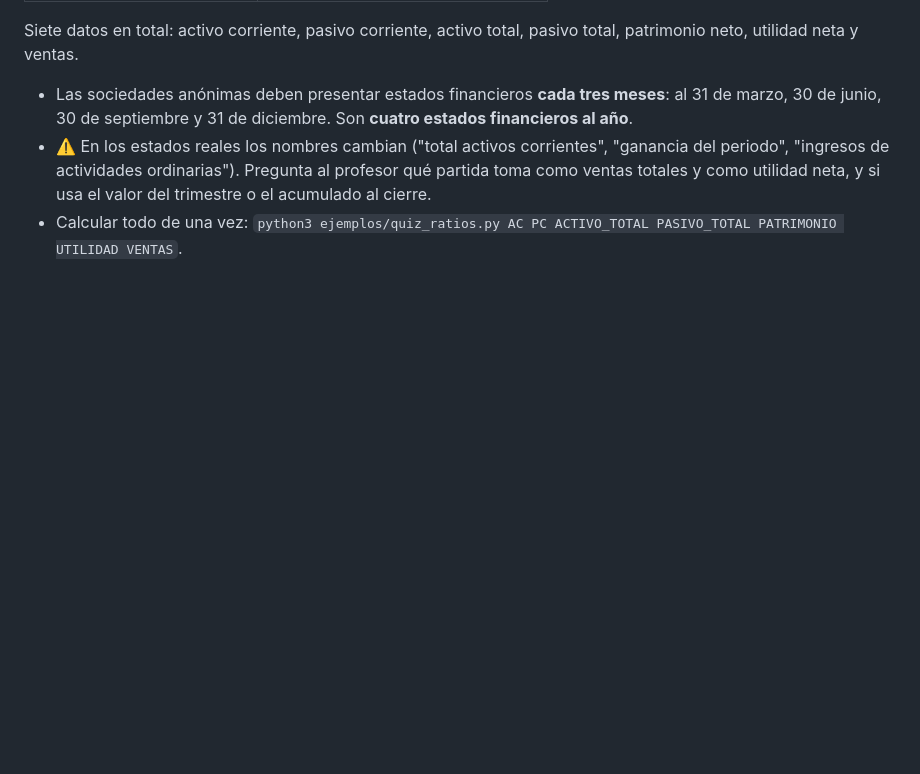
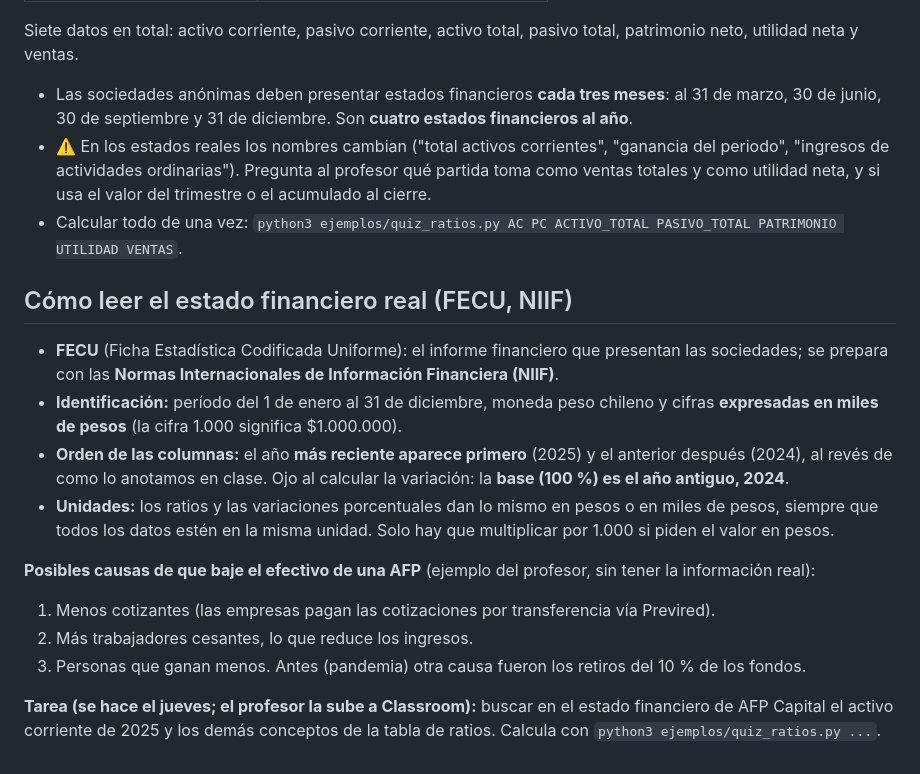
Before and after one commit to JoakoVRD-Designer/contabilidad, a Markdown page: docs/contabilidad/analisis-horizontal.md, the part around the change. GitHub-like rendering; blank space fills up the shorter version.

Commit message:
Clase: FECU, NIIF, cifras en miles de pesos y tarea de ratios
Co-Authored-By: Claude Sonnet 5.5 <noreply@anthropic.com>
Claude-Session: https://claude.ai/code/session_012WV3i5CNskdg7dgJ6kwcHp

```diff
--- a/docs/contabilidad/analisis-horizontal.md
+++ b/docs/contabilidad/analisis-horizontal.md
@@ -77,3 +77,18 @@ Siete datos en total: activo corriente, pasivo corriente, activo total, pasivo t
 - Las sociedades anónimas deben presentar estados financieros **cada tres meses**: al 31 de marzo, 30 de junio, 30 de septiembre y 31 de diciembre. Son **cuatro estados financieros al año**.
 - ⚠️ En los estados reales los nombres cambian ("total activos corrientes", "ganancia del periodo", "ingresos de actividades ordinarias"). Pregunta al profesor qué partida toma como ventas totales y como utilidad neta, y si usa el valor del trimestre o el acumulado al cierre.
 - Calcular todo de una vez: `python3 ejemplos/quiz_ratios.py AC PC ACTIVO_TOTAL PASIVO_TOTAL PATRIMONIO UTILIDAD VENTAS`.
+
+## Cómo leer el estado financiero real (FECU, NIIF)
+
+- **FECU** (Ficha Estadística Codificada Uniforme): el informe financiero que presentan las sociedades; se prepara con las **Normas Internacionales de Información Financiera (NIIF)**.
+- **Identificación:** período del 1 de enero al 31 de diciembre, moneda peso chileno y cifras **expresadas en miles de pesos** (la cifra 1.000 significa $1.000.000).
+- **Orden de las columnas:** el año **más reciente aparece primero** (2025) y el anterior después (2024), al revés de como lo anotamos en clase. Ojo al calcular la variación: la **base (100 %) es el año antiguo, 2024**.
+- **Unidades:** los ratios y las variaciones porcentuales dan lo mismo en pesos o en miles de pesos, siempre que todos los datos estén en la misma unidad. Solo hay que multiplicar por 1.000 si piden el valor en pesos.
+
+**Posibles causas de que baje el efectivo de una AFP** (ejemplo del profesor, sin tener la información real):
+1. Menos cotizantes (las empresas pagan las cotizaciones por transferencia vía Previred).
+2. Más trabajadores cesantes, lo que reduce los ingresos.
+3. Personas que ganan menos.
+Antes (pandemia) otra causa fueron los retiros del 10 % de los fondos.
+
+**Tarea (se hace el jueves; el profesor la sube a Classroom):** buscar en el estado financiero de AFP Capital el activo corriente de 2025 y los demás conceptos de la tabla de ratios. Calcula con `python3 ejemplos/quiz_ratios.py ...`.
```
Also changed, not shown: CLAUDE.md (+1 -0 lines).
